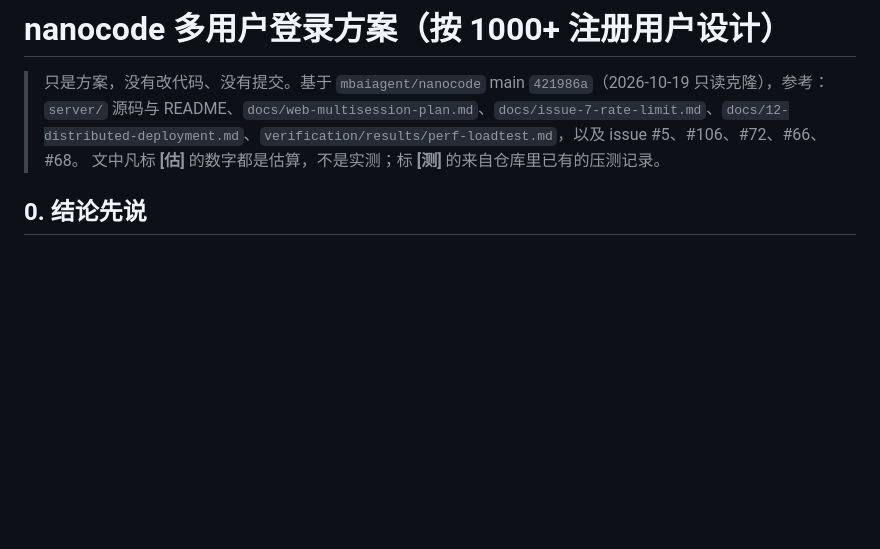
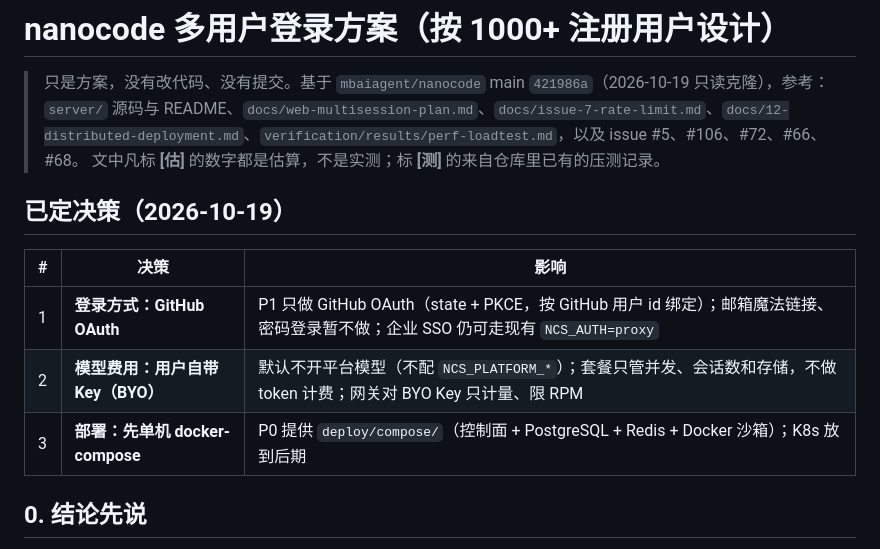
Before and after one commit to mbaiagent/nanocode, a Markdown page: docs/multiuser-1000-plan.md, the part around the change. Rendered like a GitHub page; blank space fills up the shorter version.

Commit message:
docs: 多用户方案记录已定决策（GitHub OAuth / BYO Key / 单机 compose）

```diff
--- a/docs/multiuser-1000-plan.md
+++ b/docs/multiuser-1000-plan.md
@@ -2,6 +2,14 @@
 
 > 只是方案，没有改代码、没有提交。基于 `mbaiagent/nanocode` main `421986a`（2026-10-19 只读克隆），参考：`server/` 源码与 README、`docs/web-multisession-plan.md`、`docs/issue-7-rate-limit.md`、`docs/12-distributed-deployment.md`、`verification/results/perf-loadtest.md`，以及 issue #5、#106、#72、#66、#68。
 > 文中凡标 **[估]** 的数字都是估算，不是实测；标 **[测]** 的来自仓库里已有的压测记录。
+
+## 已定决策（2026-10-19）
+
+| # | 决策 | 影响 |
+|---|---|---|
+| 1 | **登录方式：GitHub OAuth** | P1 只做 GitHub OAuth（state + PKCE，按 GitHub 用户 id 绑定）；邮箱魔法链接、密码登录暂不做；企业 SSO 仍可走现有 `NCS_AUTH=proxy` |
+| 2 | **模型费用：用户自带 Key（BYO）** | 默认不开平台模型（不配 `NCS_PLATFORM_*`）；套餐只管并发、会话数和存储，不做 token 计费；网关对 BYO Key 只计量、限 RPM |
+| 3 | **部署：先单机 docker-compose** | P0 提供 `deploy/compose/`（控制面 + PostgreSQL + Redis + Docker 沙箱）；K8s 放到后期 |
 
 ## 0. 结论先说
 
```
